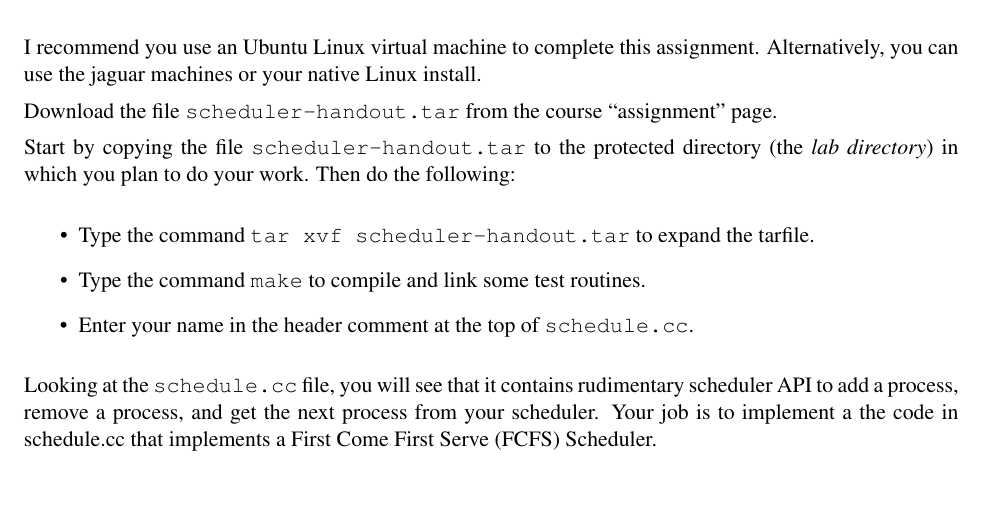
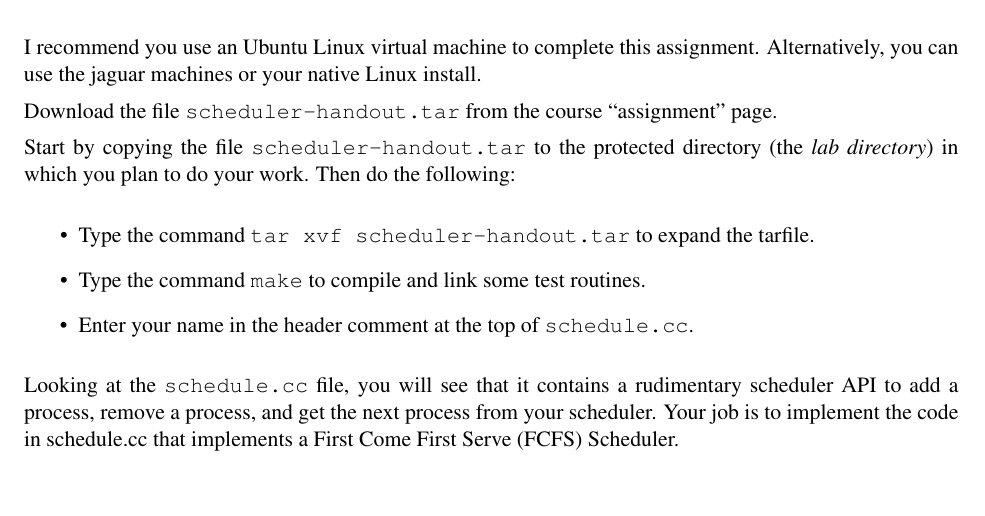
Before and after one commit to CSUChico-CSCI340/CSCI340-Scheduler, a LaTeX document (writeup/schedulelab.tex): part of page 1 of 4, cut so that both start at the same text. Compiled offline with pdfLaTeX; a LaTeX package or settings file that is missing is left out.

Commit message:
Fixed small grammatical issue
Signed-off-by: Bryan Dixon <javawolfpack@gmail.com>

```diff
--- a/writeup/schedulelab.tex
+++ b/writeup/schedulelab.tex
@@ -60,7 +60,7 @@ comment at the top of {\tt schedule.cc}.
 
 \end{itemize}
 
-Looking at the {\tt schedule.cc} file, you will see that it contains rudimentary scheduler API to add a process, remove a process, and get the next process from your scheduler. Your job is to implement a the code in schedule.cc that implements a First Come First Serve (FCFS) Scheduler.
+Looking at the {\tt schedule.cc} file, you will see that it contains a rudimentary scheduler API to add a process, remove a process, and get the next process from your scheduler. Your job is to implement the code in schedule.cc that implements a First Come First Serve (FCFS) Scheduler.
 
 \section*{General Overview of Schedulers}
 \emph{Taken from Wikipedia\cite{schedules}}
```
